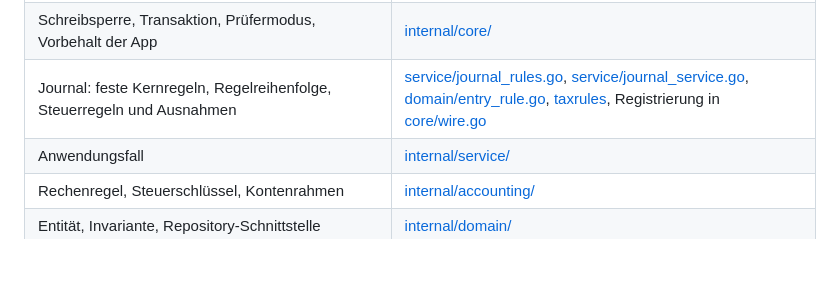
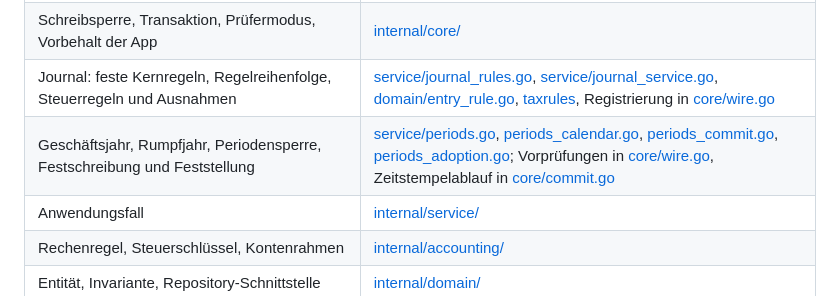
Before and after one commit to mxzinke/buchfink, a Markdown page: docs/entwicklung/codebase.md, the part around the change. GitHub-like rendering; blank space fills up the shorter version.

```diff
--- a/docs/entwicklung/codebase.md
+++ b/docs/entwicklung/codebase.md
@@ -21,6 +21,7 @@ nutzt Base UI, Tailwind CSS und Lucide; Typst setzt Rechnungen und Berichte
 | Ereignis nach einer Änderung, Nachladen der offenen Ansicht | [internal/core/changes.go](../../internal/core/changes.go), [internal/wailsbridge/changes.go](../../internal/wailsbridge/changes.go), [frontend/src/live.tsx](../../frontend/src/live.tsx), [MCP-Server](mcp.md#live-aktualisierung) |
 | Schreibsperre, Transaktion, Prüfermodus, Vorbehalt der App | [internal/core/](../../internal/core) |
 | Journal: feste Kernregeln, Regelreihenfolge, Steuerregeln und Ausnahmen | [service/journal_rules.go](../../internal/service/journal_rules.go), [service/journal_service.go](../../internal/service/journal_service.go), [domain/entry_rule.go](../../internal/domain/entry_rule.go), [taxrules](../../internal/taxrules), Registrierung in [core/wire.go](../../internal/core/wire.go) |
+| Geschäftsjahr, Rumpfjahr, Periodensperre, Festschreibung und Feststellung | [service/periods.go](../../internal/service/periods.go), [periods_calendar.go](../../internal/service/periods_calendar.go), [periods_commit.go](../../internal/service/periods_commit.go), [periods_adoption.go](../../internal/service/periods_adoption.go); Vorprüfungen in [core/wire.go](../../internal/core/wire.go), Zeitstempelablauf in [core/commit.go](../../internal/core/commit.go) |
 | Anwendungsfall | [internal/service/](../../internal/service) |
 | Rechenregel, Steuerschlüssel, Kontenrahmen | [internal/accounting/](../../internal/accounting) |
 | Entität, Invariante, Repository-Schnittstelle | [internal/domain/](../../internal/domain) |
```
Also changed, not shown: docs/entwicklung/architektur.md (+24 -5 lines).
